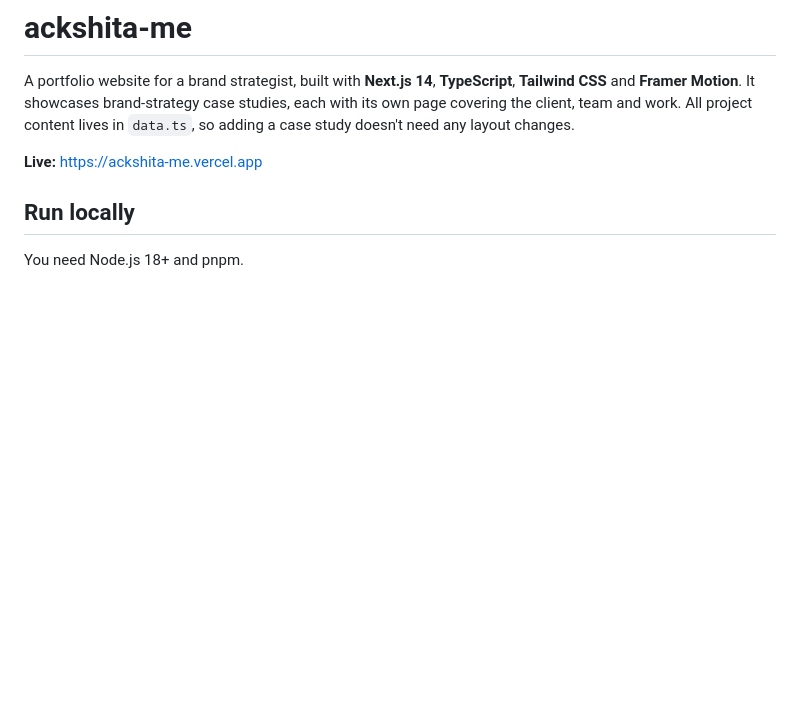
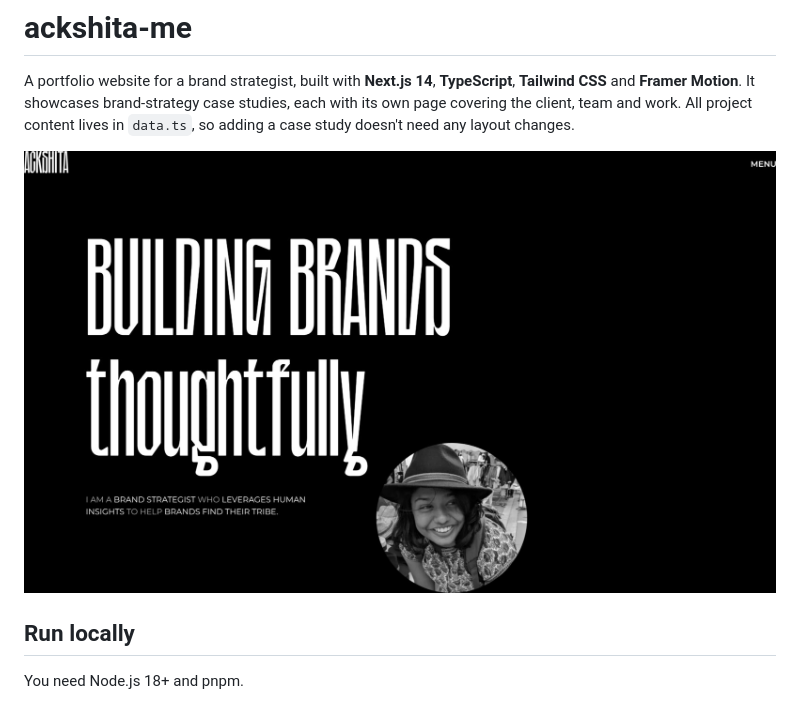
Before and after one commit to tejassharma-ts/ackshita-me, a Markdown page: README.md, the part around the change. Drawn GitHub-style; pictures changed too: .github/preview.jpg (added); blank space fills up the shorter version.

Commit message:
Add preview, drop live link

```diff
--- a/README.md
+++ b/README.md
@@ -2,7 +2,7 @@
 
 A portfolio website for a brand strategist, built with **Next.js 14**, **TypeScript**, **Tailwind CSS** and **Framer Motion**. It showcases brand-strategy case studies, each with its own page covering the client, team and work. All project content lives in `data.ts`, so adding a case study doesn't need any layout changes.
 
-**Live:** https://ackshita-me.vercel.app
+![Portfolio home page: "Building brands thoughtfully" hero with a portrait](.github/preview.jpg)
 
 ## Run locally
 
```
